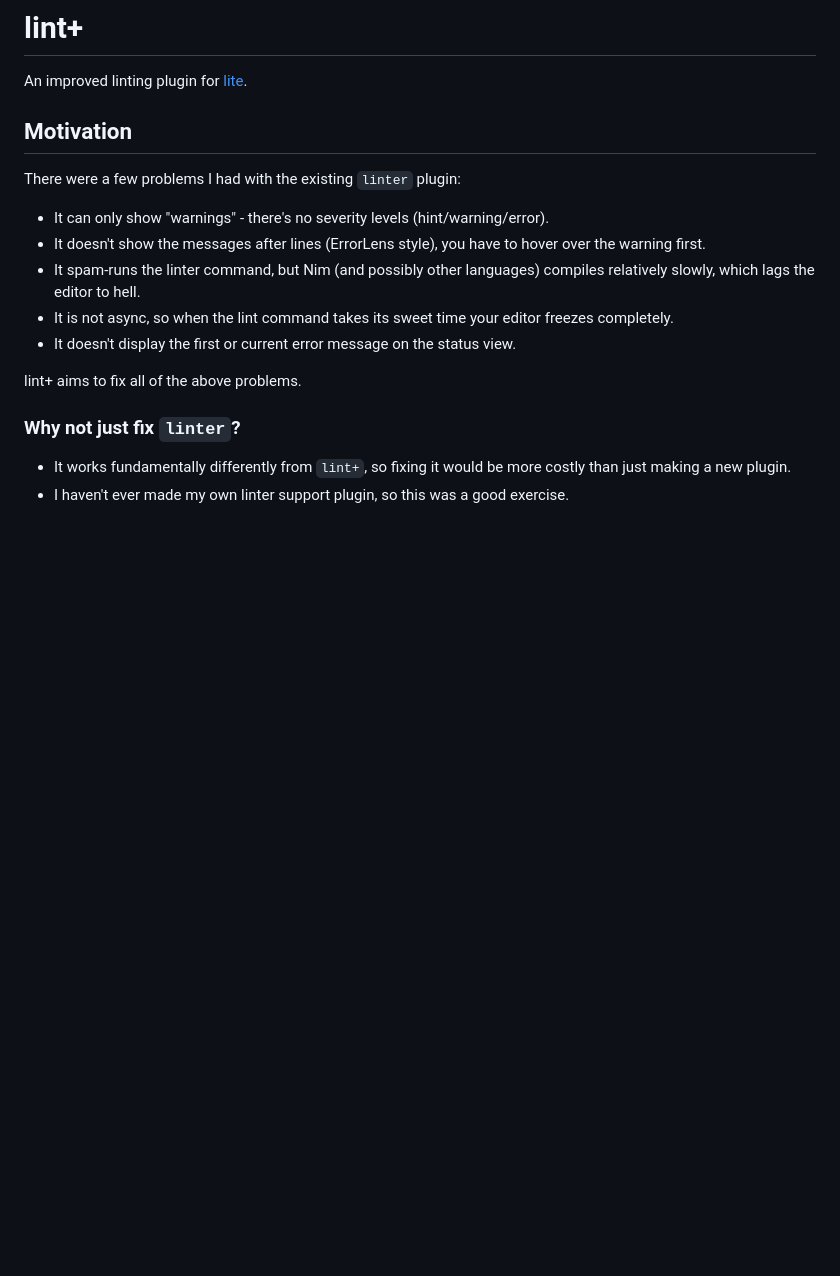
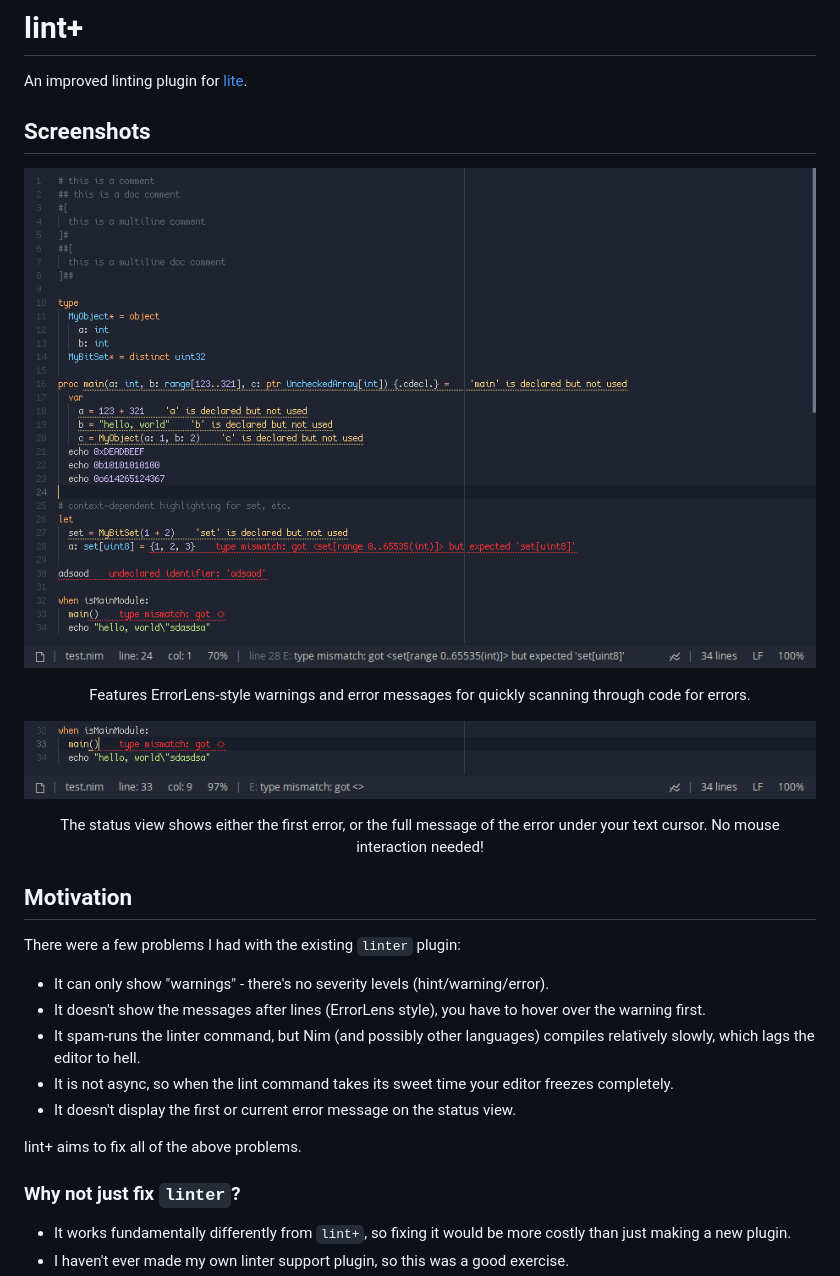
Before and after one commit to liquidev/lintplus, a Markdown page: README.md, the part around the change. Rendered like a GitHub page; pictures changed too: screenshots/1.png (added), screenshots/2.png (added); blank space fills up the shorter version.

Commit message:
added screenshots

```diff
--- a/README.md
+++ b/README.md
@@ -1,6 +1,21 @@
 # lint+
 
 An improved linting plugin for [lite](https://github.com/rxi/lite).
+
+## Screenshots
+
+![1st screenshot](screenshots/1.png)
+<p align="center">
+Features ErrorLens-style warnings and error messages for quickly scanning
+through code for errors.
+</p>
+
+![2nd screenshot](screenshots/2.png)
+<p align="center">
+The status view shows either the first error, or the full message of the error
+under your text cursor. No mouse interaction needed!
+</p>
+
 
 ## Motivation
 
```
